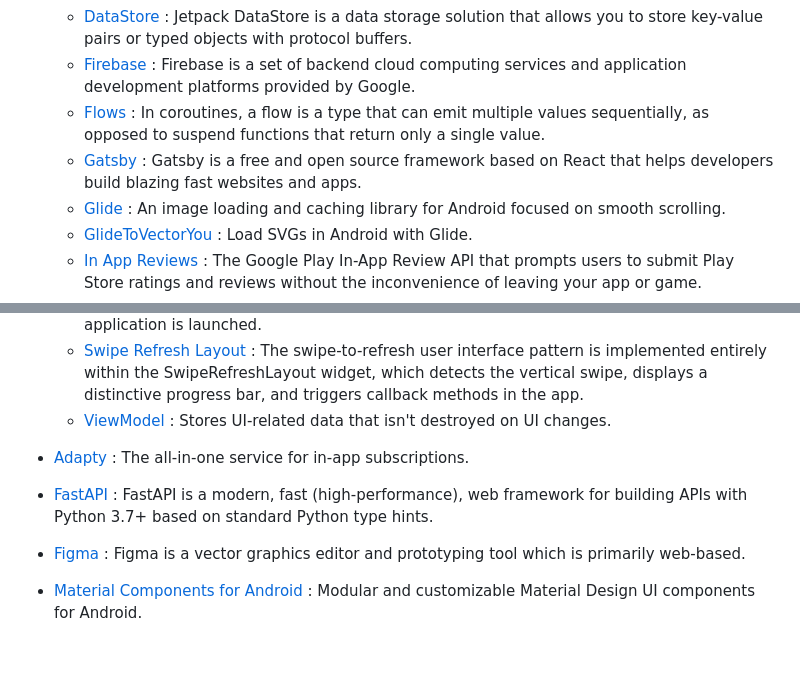
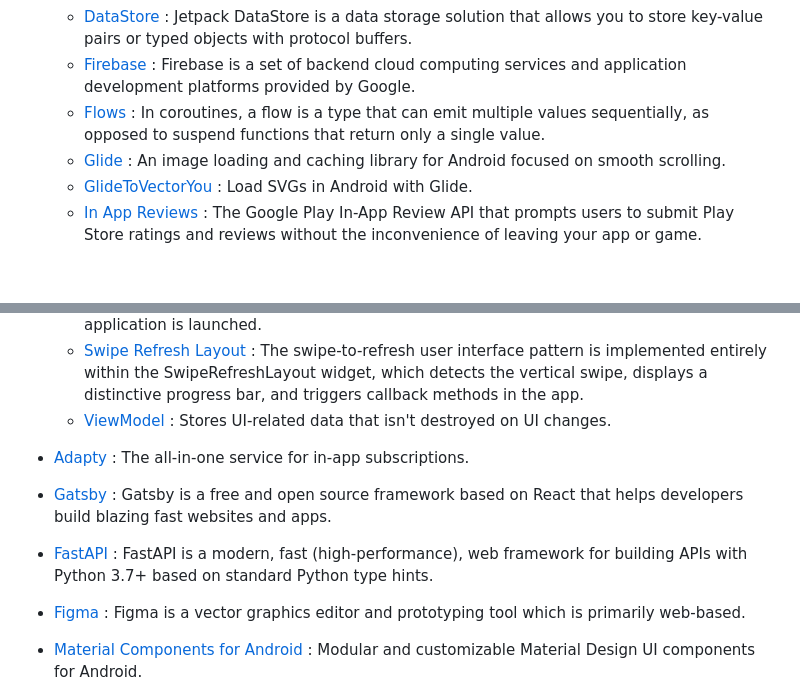
Before and after one commit to Goblincomet/Avatars-AI, a Markdown page: README.md, 2 parts joined by grey strips. Rendered like a GitHub page; blank space fills up the shorter version.

```diff
--- a/README.md
+++ b/README.md
@@ -51,7 +51,6 @@ Now stay upbeat amidst all your friendly AI chat companions!
   - [DataStore](https://developer.android.com/topic/libraries/architecture/datastore) : Jetpack DataStore is a data storage solution that allows you to store key-value pairs or typed objects with protocol buffers.
   - [Firebase](https://firebase.google.com/) : Firebase is a set of backend cloud computing services and application development platforms provided by Google.
   - [Flows](https://developer.android.com/kotlin/flow) : In coroutines, a flow is a type that can emit multiple values sequentially, as opposed to suspend functions that return only a single value.
-  - [Gatsby](https://www.gatsbyjs.com/) : Gatsby is a free and open source framework based on React that helps developers build blazing fast websites and apps.
   - [Glide](https://github.com/bumptech/glide) : An image loading and caching library for Android focused on smooth scrolling.
   - [GlideToVectorYou](https://github.com/corouteam/GlideToVectorYou) : Load SVGs in Android with Glide.
   - [In App Reviews](https://developer.android.com/guide/playcore/in-app-review) : The Google Play In-App Review API that prompts users to submit Play Store ratings and reviews without the inconvenience of leaving your app or game.
@@ -70,10 +69,9 @@ Now stay upbeat amidst all your friendly AI chat companions!
   - [ViewModel](https://developer.android.com/topic/libraries/architecture/viewmodel) : Stores UI-related data that isn't destroyed on UI changes.
 
 - [Adapty](https://adapty.io/) : The all-in-one service for in-app subscriptions.
+- [Gatsby](https://www.gatsbyjs.com/) : Gatsby is a free and open source framework based on React that helps developers build blazing fast websites and apps.
 - [FastAPI](https://fastapi.tiangolo.com/) : FastAPI is a modern, fast (high-performance), web framework for building APIs with Python 3.7+ based on standard Python type hints.
 - [Figma](https://figma.com/) : Figma is a vector graphics editor and prototyping tool which is primarily web-based.
-
-
 - [Material Components for Android](https://github.com/material-components/material-components-android) : Modular and customizable Material Design UI components for Android.
 - [Netlify](https://www.netlify.com/) : Netlify is a remote-first cloud computing company that offers a development platform that includes build, deploy, and serverless backend services for web applications and dynamic websites.
 - [PlanetScale](https://planetscale.com/) : PlanetScale is the world's most advanced serverless MySQL platform.
```
